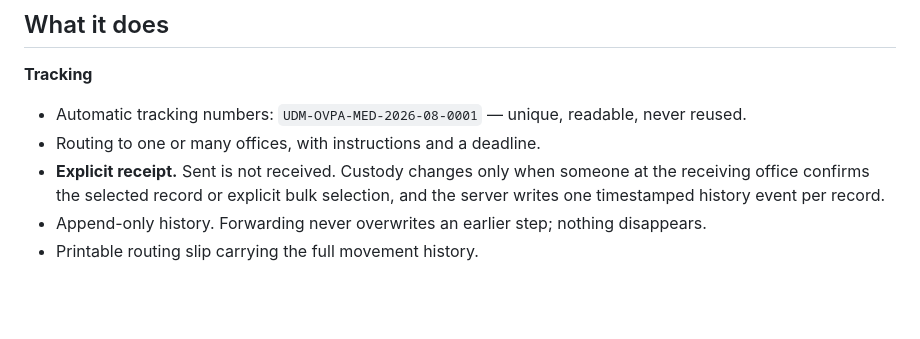
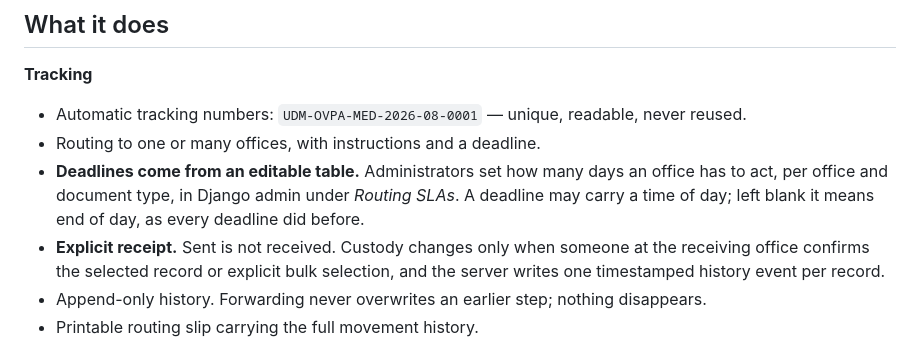
Before and after one commit to zap1104/udm-doctrack, a Markdown page: README.md, the part around the change. GitHub-like rendering; blank space fills up the shorter version.

```diff
--- a/README.md
+++ b/README.md
@@ -51,6 +51,10 @@ The deployment-readiness branch adds background extraction through django-q2 wit
 **Tracking**
 - Automatic tracking numbers: `UDM-OVPA-MED-2026-08-0001` — unique, readable, never reused.
 - Routing to one or many offices, with instructions and a deadline.
+- **Deadlines come from an editable table.** Administrators set how many days an
+  office has to act, per office and document type, in Django admin under
+  *Routing SLAs*. A deadline may carry a time of day; left blank it means end of
+  day, as every deadline did before.
 - **Explicit receipt.** Sent is not received. Custody changes only when someone at the receiving office confirms the selected record or explicit bulk selection, and the server writes one timestamped history event per record.
 - Append-only history. Forwarding never overwrites an earlier step; nothing disappears.
 - Printable routing slip carrying the full movement history.
```
Also changed, not shown: docs/OPERATIONS.md (+54 -0 lines).
